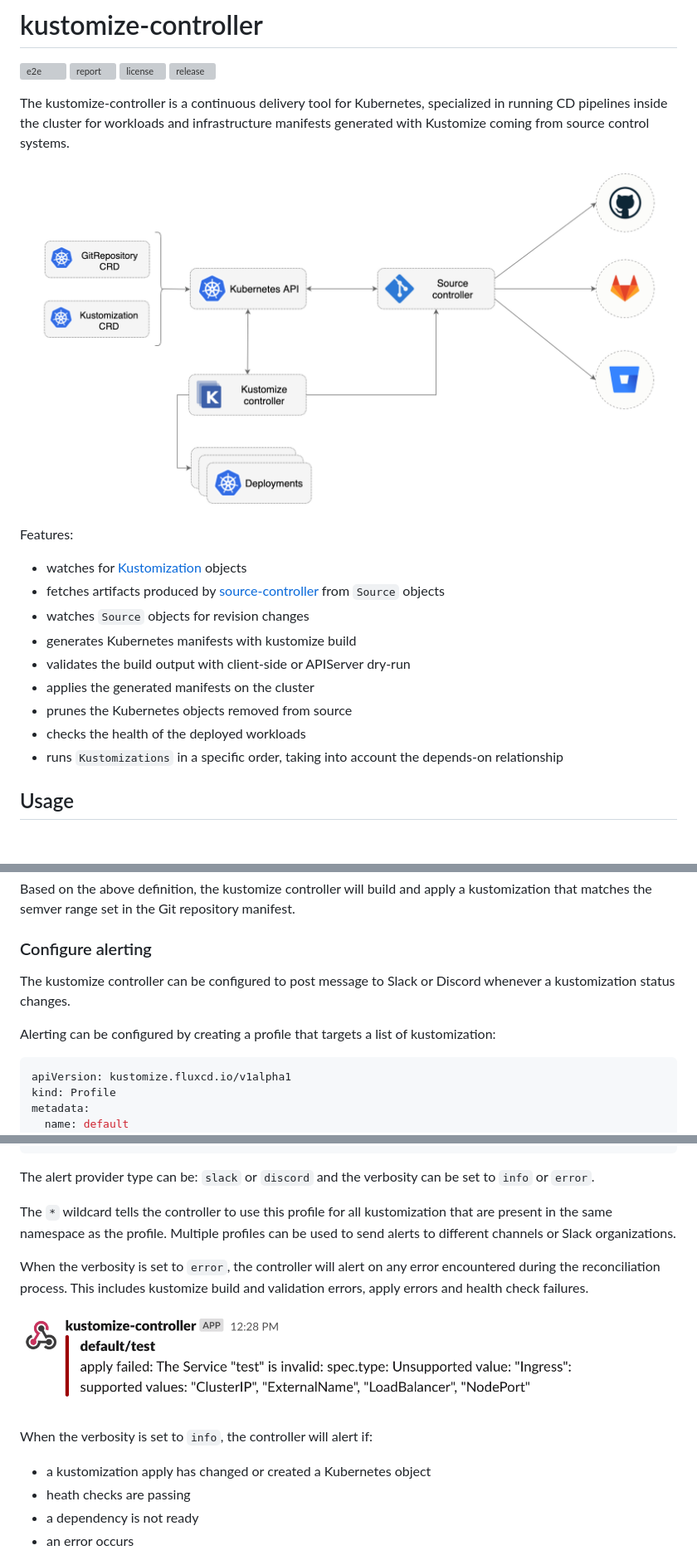
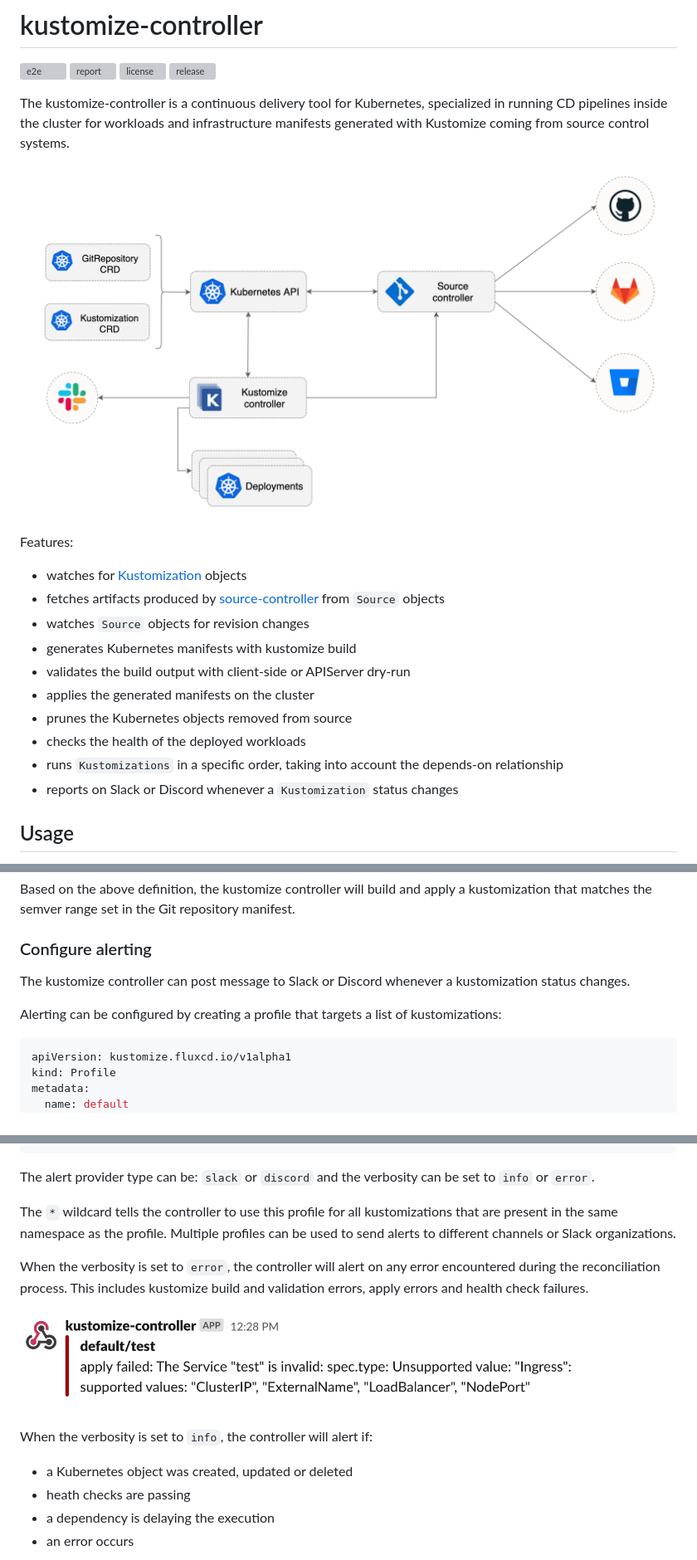
Before and after one commit to fluxcd/kustomize-controller, a Markdown page: README.md, 3 parts joined by grey strips. Shown at 83% size. GitHub-like rendering; pictures changed too: docs/diagrams/fluxcd-kustomize-source-controllers.png; blank space fills up the shorter version; grey boxes are pictures that could not be loaded.

````diff
--- a/README.md
+++ b/README.md
@@ -21,6 +21,7 @@ Features:
 * prunes the Kubernetes objects removed from source
 * checks the health of the deployed workloads
 * runs `Kustomizations` in a specific order, taking into account the depends-on relationship
+* reports on Slack or Discord whenever a `Kustomization` status changes
 
 ## Usage
 
@@ -247,9 +248,9 @@ set in the Git repository manifest.
 
 ### Configure alerting
 
-The kustomize controller can be configured to post message to Slack or Discord whenever a kustomization status changes.
+The kustomize controller can post message to Slack or Discord whenever a kustomization status changes.
 
-Alerting can be configured by creating a profile that targets a list of kustomization:
+Alerting can be configured by creating a profile that targets a list of kustomizations:
 
 ```yaml
 apiVersion: kustomize.fluxcd.io/v1alpha1
@@ -269,7 +270,7 @@ spec:
 
 The alert provider type can be: `slack` or `discord` and the verbosity can be set to `info` or `error`.
 
-The `*` wildcard tells the controller to use this profile for all kustomization that are present
+The `*` wildcard tells the controller to use this profile for all kustomizations that are present
 in the same namespace as the profile.
 Multiple profiles can be used to send alerts to different channels or Slack organizations.
 
@@ -280,9 +281,9 @@ health check failures.
 ![error alert](docs/diagrams/slack-error-alert.png)
 
 When the verbosity is set to `info`, the controller will alert if:
-* a kustomization apply has changed or created a Kubernetes object
+* a Kubernetes object was created, updated or deleted
 * heath checks are passing
-* a dependency is not ready
+* a dependency is delaying the execution
 * an error occurs
 
 ![info alert](docs/diagrams/slack-info-alert.png)
````
Also changed, not shown: 3 other files.
